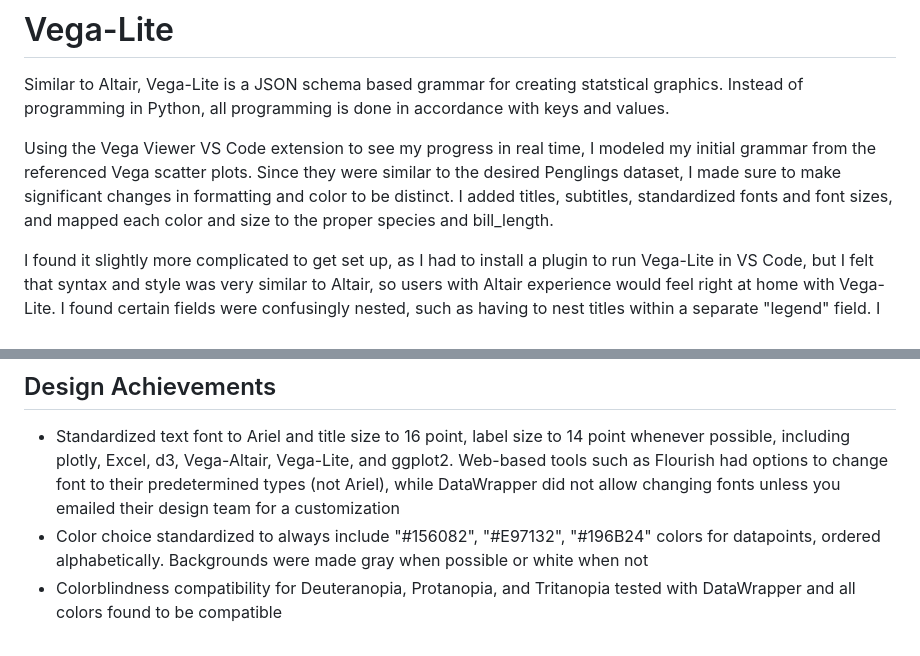
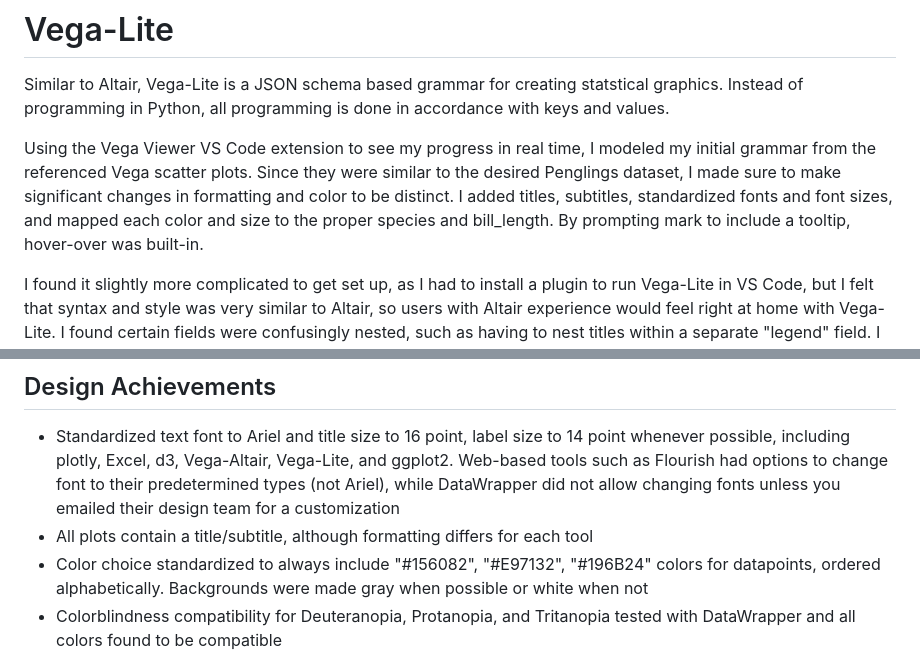
Before and after one commit to cs573-24s/a2-DataVis-7Ways, a Markdown page: README.md, 2 parts joined by grey strips. Drawn GitHub-style.

Commit message:
Final changes + additional design achievement

```diff
--- a/README.md
+++ b/README.md
@@ -86,7 +86,7 @@ Resources Consulted:
 # Vega-Lite
 Similar to Altair, Vega-Lite is a JSON schema based grammar for creating statstical graphics. Instead of programming in Python, all programming is done in accordance with keys and values.
 
-Using the Vega Viewer VS Code extension to see my progress in real time, I modeled my initial grammar from the referenced Vega scatter plots. Since they were similar to the desired Penglings dataset, I made sure to make significant changes in formatting and color to be distinct. I added titles, subtitles, standardized fonts and font sizes, and mapped each color and size to the proper species and bill_length.
+Using the Vega Viewer VS Code extension to see my progress in real time, I modeled my initial grammar from the referenced Vega scatter plots. Since they were similar to the desired Penglings dataset, I made sure to make significant changes in formatting and color to be distinct. I added titles, subtitles, standardized fonts and font sizes, and mapped each color and size to the proper species and bill_length. By prompting mark to include a tooltip, hover-over was built-in.
 
 I found it slightly more complicated to get set up, as I had to install a plugin to run Vega-Lite in VS Code, but I felt that syntax and style was very similar to Altair, so users with Altair experience would feel right at home with Vega-Lite. I found certain fields were confusingly nested, such as having to nest titles within a separate "legend" field. I also felt that subtitles were not as extensive, with support for only one line in contrast to Altair's array approach. I would recommend Vega-Lite to users who feel confident programming, like JSON-array syntax, and have prior Altair experience.
 
@@ -141,6 +141,7 @@ I would highly recommend ggplot2 for usability for programmers familiar with R,
 
 ## Design Achievements
 - Standardized text font to Ariel and title size to 16 point, label size to 14 point whenever possible, including plotly, Excel, d3, Vega-Altair, Vega-Lite, and ggplot2. Web-based tools such as Flourish had options to change font to their predetermined types (not Ariel), while DataWrapper did not allow changing fonts unless you emailed their design team for a customization
+- All plots contain a title/subtitle, although formatting differs for each tool
 - Color choice standardized to always include "#156082", "#E97132", "#196B24" colors for datapoints, ordered alphabetically. Backgrounds were made gray when possible or white when not
 - Colorblindness compatibility for Deuteranopia, Protanopia, and Tritanopia tested with DataWrapper and all colors found to be compatible
 - On 8th visualization, experimented with different shapes instead of pure circles to represent same data
```
